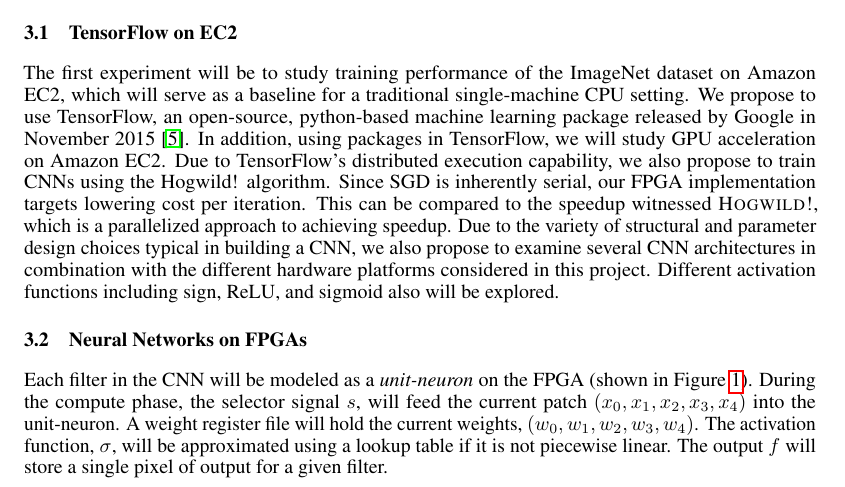
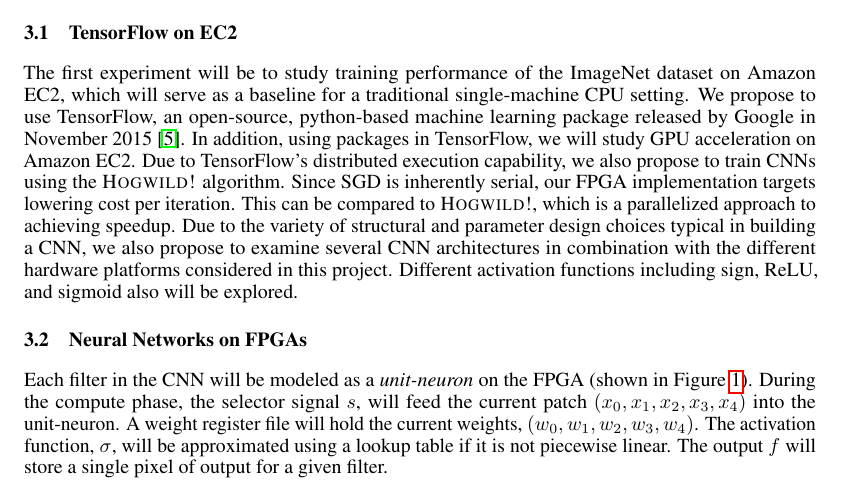
Before and after one commit to darsnack/ECE901Project, a LaTeX document (ProjectProposal/proposal.tex, which reads ProjectProposal/implementation-tf.tex): part of page 2 of 4, cut so that both start at the same text. Compiled offline with pdfLaTeX.

Commit message:
Update implementation-tf.tex

```diff
--- a/ProjectProposal/implementation-tf.tex
+++ b/ProjectProposal/implementation-tf.tex
@@ -1 +1 @@
-The first experiment will be to study training performance of the ImageNet dataset on Amazon EC2, which will serve as a baseline for a traditional single-machine CPU setting.  We propose to use TensorFlow, an open-source, python-based machine learning package released by Google in November 2015 \cite{tensorflow}.  In addition, using packages in TensorFlow, we will study GPU acceleration on Amazon EC2.  Due to TensorFlow’s distributed execution capability, we also propose to train CNNs using the Hogwild! algorithm.  Since SGD is inherently serial, our FPGA implementation targets lowering cost per iteration.  This can be compared to the speedup witnessed {\sc{Hogwild!}}, which is a parallelized approach to achieving speedup.  Due to the variety of structural and parameter design choices typical in building a CNN, we also propose to examine several CNN architectures in combination with the different hardware platforms considered in this project.  Different activation functions including sign, ReLU, and sigmoid also will be explored.
+The first experiment will be to study training performance of the ImageNet dataset on Amazon EC2, which will serve as a baseline for a traditional single-machine CPU setting.  We propose to use TensorFlow, an open-source, python-based machine learning package released by Google in November 2015 \cite{tensorflow}.  In addition, using packages in TensorFlow, we will study GPU acceleration on Amazon EC2.  Due to TensorFlow’s distributed execution capability, we also propose to train CNNs using the {\sc{Hogwild!}} algorithm.  Since SGD is inherently serial, our FPGA implementation targets lowering cost per iteration.  This can be compared to {\sc{Hogwild!}}, which is a parallelized approach to achieving speedup.  Due to the variety of structural and parameter design choices typical in building a CNN, we also propose to examine several CNN architectures in combination with the different hardware platforms considered in this project.  Different activation functions including sign, ReLU, and sigmoid also will be explored.
```
